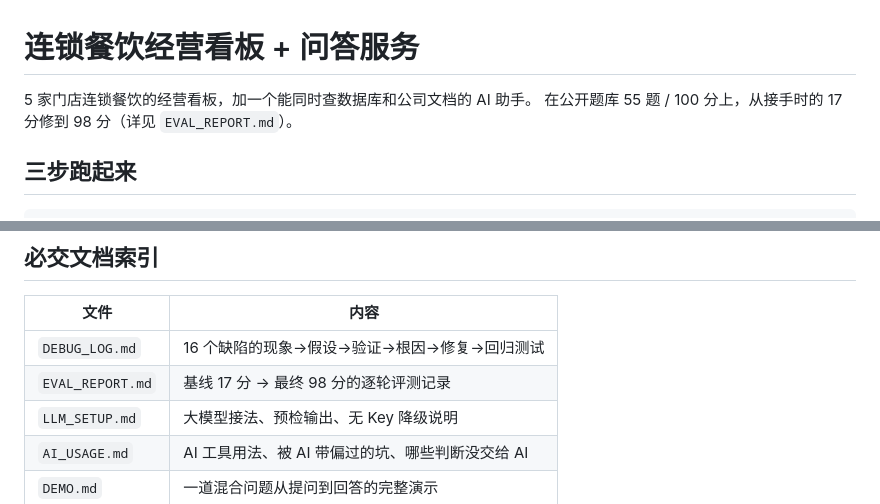
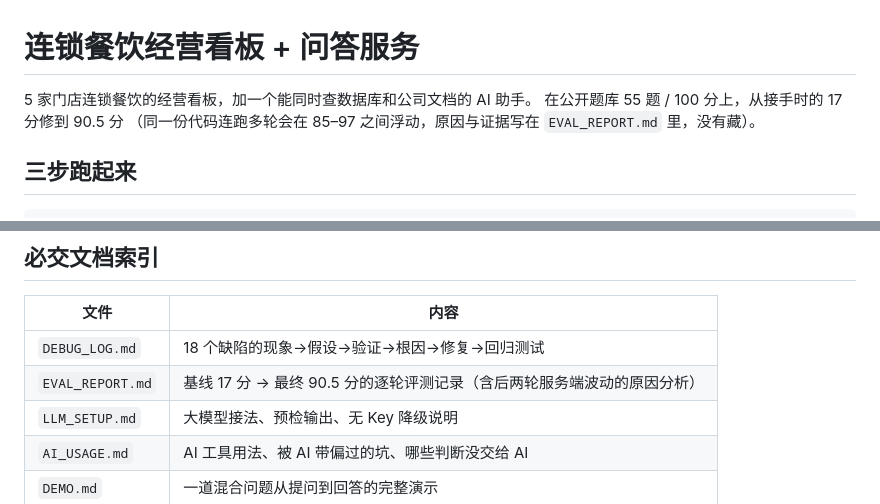
Before and after one commit to houhaixing228-droid/ower, a Markdown page: README.md, 2 parts joined by grey strips. Rendered like a GitHub page.

```diff
--- a/README.md
+++ b/README.md
@@ -1,7 +1,8 @@
 # 连锁餐饮经营看板 + 问答服务
 
 5 家门店连锁餐饮的经营看板，加一个能同时查数据库和公司文档的 AI 助手。
-在公开题库 55 题 / 100 分上，从接手时的 17 分修到 98 分（详见 `EVAL_REPORT.md`）。
+在公开题库 55 题 / 100 分上，从接手时的 17 分修到 90.5 分
+（同一份代码连跑多轮会在 85–97 之间浮动，原因与证据写在 `EVAL_REPORT.md` 里，没有藏）。
 
 ## 三步跑起来
 
@@ -96,8 +97,8 @@ make rebuild DATA_DIR=/path/to/data KB_DIR=/path/to/knowledge_base
 
 | 文件 | 内容 |
 |---|---|
-| `DEBUG_LOG.md` | 16 个缺陷的现象→假设→验证→根因→修复→回归测试 |
-| `EVAL_REPORT.md` | 基线 17 分 → 最终 98 分的逐轮评测记录 |
+| `DEBUG_LOG.md` | 18 个缺陷的现象→假设→验证→根因→修复→回归测试 |
+| `EVAL_REPORT.md` | 基线 17 分 → 最终 90.5 分的逐轮评测记录（含后两轮服务端波动的原因分析） |
 | `LLM_SETUP.md` | 大模型接法、预检输出、无 Key 降级说明 |
 | `AI_USAGE.md` | AI 工具用法、被 AI 带偏过的坑、哪些判断没交给 AI |
 | `DEMO.md` | 一道混合问题从提问到回答的完整演示 |
```
Also changed, not shown: EVAL_REPORT.md (+83 -31 lines).
